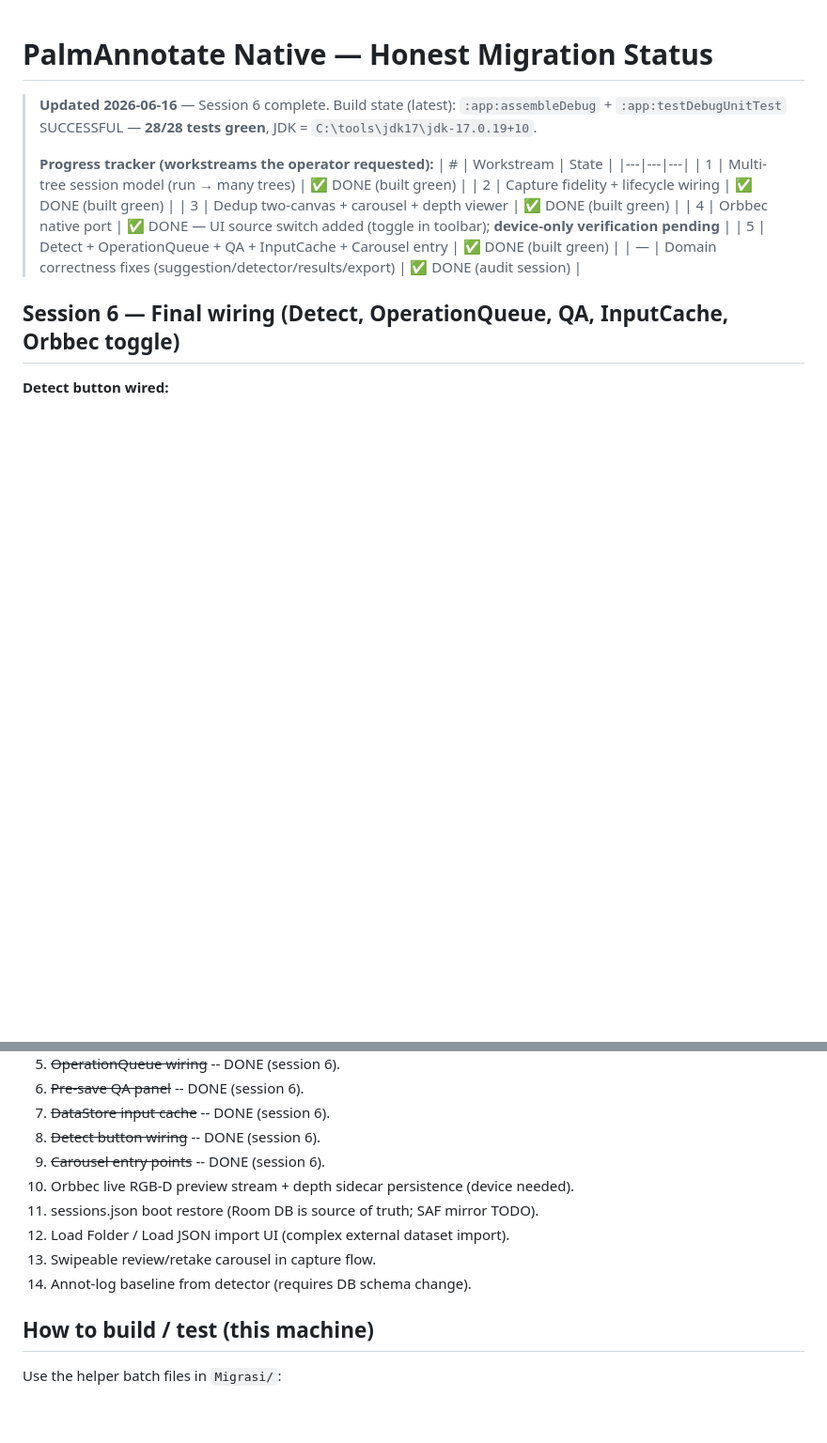
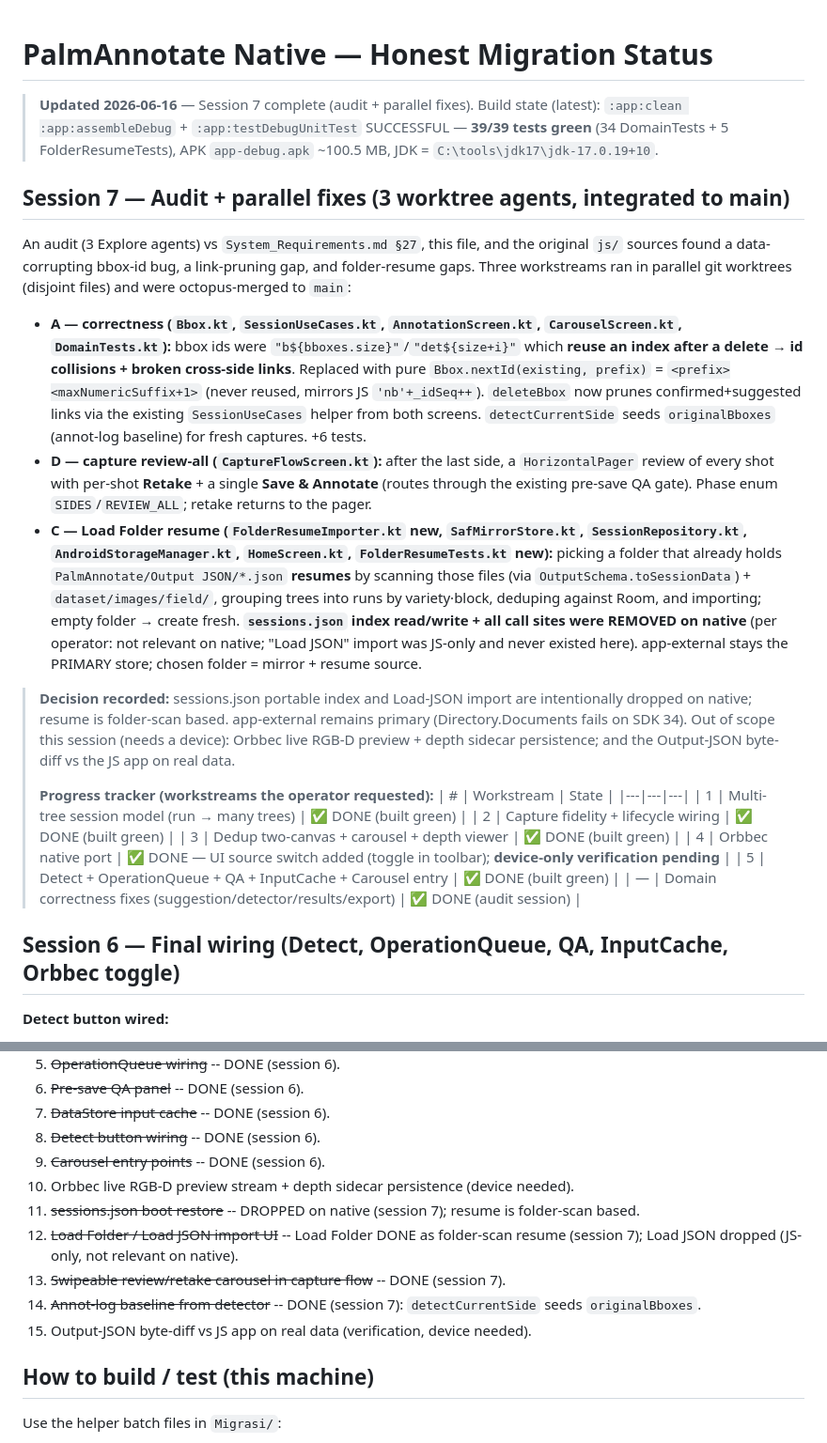
Before and after one commit to ULM-SawitMVC/PalmAnnotate-Android, a Markdown page: Migrasi/MIGRATION_STATUS.md, 2 parts joined by grey strips. Shown at 94% size. Drawn GitHub-style; blank space fills up the shorter version.

Commit message:
docs(migration): update migration status for session 7

```diff
--- a/Migrasi/MIGRATION_STATUS.md
+++ b/Migrasi/MIGRATION_STATUS.md
@@ -1,8 +1,39 @@
 # PalmAnnotate Native — Honest Migration Status
 
-> **Updated 2026-06-16** — Session 6 complete.
-> Build state (latest): `:app:assembleDebug` + `:app:testDebugUnitTest` SUCCESSFUL —
-> **28/28 tests green**, JDK = `C:\tools\jdk17\jdk-17.0.19+10`.
+> **Updated 2026-06-16** — Session 7 complete (audit + parallel fixes).
+> Build state (latest): `:app:clean :app:assembleDebug` + `:app:testDebugUnitTest` SUCCESSFUL —
+> **39/39 tests green** (34 DomainTests + 5 FolderResumeTests), APK `app-debug.apk` ~100.5 MB,
+> JDK = `C:\tools\jdk17\jdk-17.0.19+10`.
+
+## Session 7 — Audit + parallel fixes (3 worktree agents, integrated to main)
+
+An audit (3 Explore agents) vs `System_Requirements.md §27`, this file, and the original `js/`
+sources found a data-corrupting bbox-id bug, a link-pruning gap, and folder-resume gaps. Three
+workstreams ran in parallel git worktrees (disjoint files) and were octopus-merged to `main`:
+
+- **A — correctness (`Bbox.kt`, `SessionUseCases.kt`, `AnnotationScreen.kt`, `CarouselScreen.kt`,
+  `DomainTests.kt`):** bbox ids were `"b${bboxes.size}"`/`"det${size+i}"` which **reuse an index
+  after a delete → id collisions + broken cross-side links**. Replaced with pure
+  `Bbox.nextId(existing, prefix)` = `<prefix><maxNumericSuffix+1>` (never reused, mirrors JS
+  `'nb'+_idSeq++`). `deleteBbox` now prunes confirmed+suggested links via the existing
+  `SessionUseCases` helper from both screens. `detectCurrentSide` seeds `originalBboxes` (annot-log
+  baseline) for fresh captures. +6 tests.
+- **D — capture review-all (`CaptureFlowScreen.kt`):** after the last side, a `HorizontalPager`
+  review of every shot with per-shot **Retake** + a single **Save & Annotate** (routes through the
+  existing pre-save QA gate). Phase enum `SIDES`/`REVIEW_ALL`; retake returns to the pager.
+- **C — Load Folder resume (`FolderResumeImporter.kt` new, `SafMirrorStore.kt`,
+  `SessionRepository.kt`, `AndroidStorageManager.kt`, `HomeScreen.kt`, `FolderResumeTests.kt`
+  new):** picking a folder that already holds `PalmAnnotate/Output JSON/*.json` **resumes** by
+  scanning those files (via `OutputSchema.toSessionData`) + `dataset/images/field/`, grouping trees
+  into runs by variety·block, deduping against Room, and importing; empty folder → create fresh.
+  **`sessions.json` index read/write + all call sites were REMOVED on native** (per operator: not
+  relevant on native; "Load JSON" import was JS-only and never existed here). app-external stays the
+  PRIMARY store; chosen folder = mirror + resume source.
+
+> **Decision recorded:** sessions.json portable index and Load-JSON import are intentionally dropped
+> on native; resume is folder-scan based. app-external remains primary (Directory.Documents fails on
+> SDK 34). Out of scope this session (needs a device): Orbbec live RGB-D preview + depth sidecar
+> persistence; and the Output-JSON byte-diff vs the JS app on real data.
 >
 > **Progress tracker (workstreams the operator requested):**
 > | # | Workstream | State |
@@ -271,10 +302,12 @@ Legend: ✅ done & correct · 🟡 partial · ❌ missing
 8. ~~Detect button wiring~~ -- DONE (session 6).
 9. ~~Carousel entry points~~ -- DONE (session 6).
 10. Orbbec live RGB-D preview stream + depth sidecar persistence (device needed).
-11. sessions.json boot restore (Room DB is source of truth; SAF mirror TODO).
-12. Load Folder / Load JSON import UI (complex external dataset import).
-13. Swipeable review/retake carousel in capture flow.
-14. Annot-log baseline from detector (requires DB schema change).
+11. ~~sessions.json boot restore~~ -- DROPPED on native (session 7); resume is folder-scan based.
+12. ~~Load Folder / Load JSON import UI~~ -- Load Folder DONE as folder-scan resume (session 7);
+    Load JSON dropped (JS-only, not relevant on native).
+13. ~~Swipeable review/retake carousel in capture flow~~ -- DONE (session 7).
+14. ~~Annot-log baseline from detector~~ -- DONE (session 7): `detectCurrentSide` seeds `originalBboxes`.
+15. Output-JSON byte-diff vs JS app on real data (verification, device needed).
 
 ## How to build / test (this machine)
 
```
